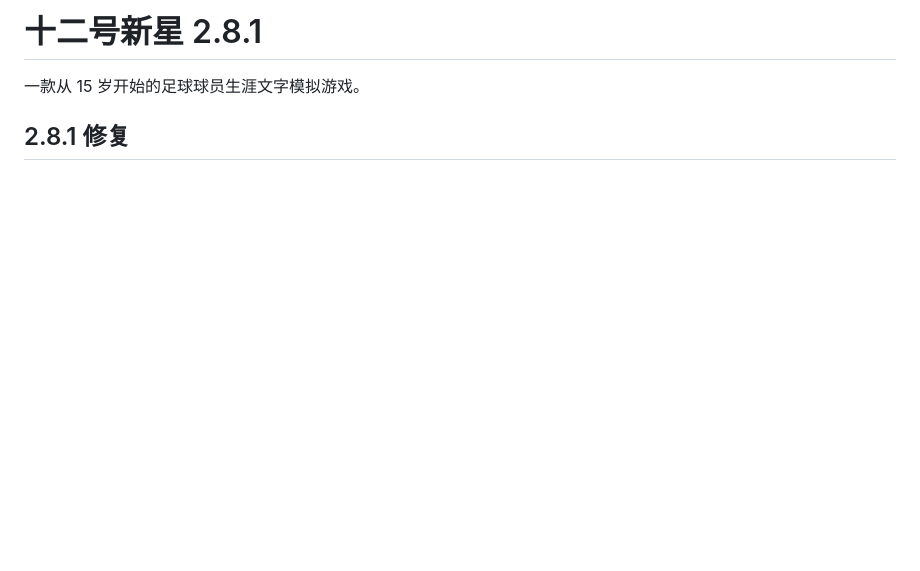
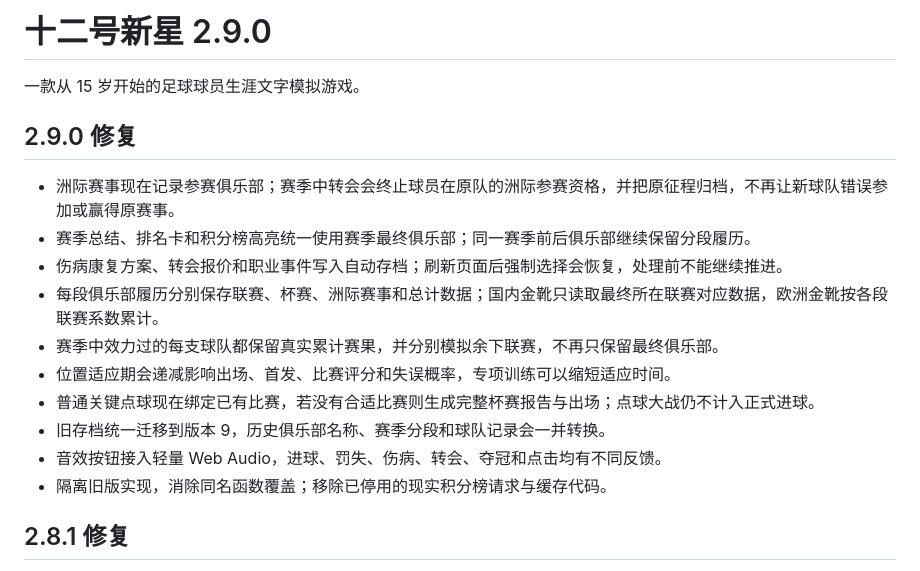
Before and after one commit to Sakawa060209/career-twelve-star, a Markdown page: README.md, the part around the change. Drawn GitHub-style; blank space fills up the shorter version.

Commit message:
Document 2.9.0 fixes

```diff
--- a/README.md
+++ b/README.md
@@ -1,6 +1,19 @@
-# 十二号新星 2.8.1
+# 十二号新星 2.9.0
 
 一款从 15 岁开始的足球球员生涯文字模拟游戏。
+
+## 2.9.0 修复
+
+- 洲际赛事现在记录参赛俱乐部；赛季中转会会终止球员在原队的洲际参赛资格，并把原征程归档，不再让新球队错误参加或赢得原赛事。
+- 赛季总结、排名卡和积分榜高亮统一使用赛季最终俱乐部；同一赛季前后俱乐部继续保留分段履历。
+- 伤病康复方案、转会报价和职业事件写入自动存档；刷新页面后强制选择会恢复，处理前不能继续推进。
+- 每段俱乐部履历分别保存联赛、杯赛、洲际赛事和总计数据；国内金靴只读取最终所在联赛对应数据，欧洲金靴按各段联赛系数累计。
+- 赛季中效力过的每支球队都保留真实累计赛果，并分别模拟余下联赛，不再只保留最终俱乐部。
+- 位置适应期会递减影响出场、首发、比赛评分和失误概率，专项训练可以缩短适应时间。
+- 普通关键点球现在绑定已有比赛，若没有合适比赛则生成完整杯赛报告与出场；点球大战仍不计入正式进球。
+- 旧存档统一迁移到版本 9，历史俱乐部名称、赛季分段和球队记录会一并转换。
+- 音效按钮接入轻量 Web Audio，进球、罚失、伤病、转会、夺冠和点击均有不同反馈。
+- 隔离旧版实现，消除同名函数覆盖；移除已停用的现实积分榜请求与缓存代码。
 
 ## 2.8.1 修复
 
```
